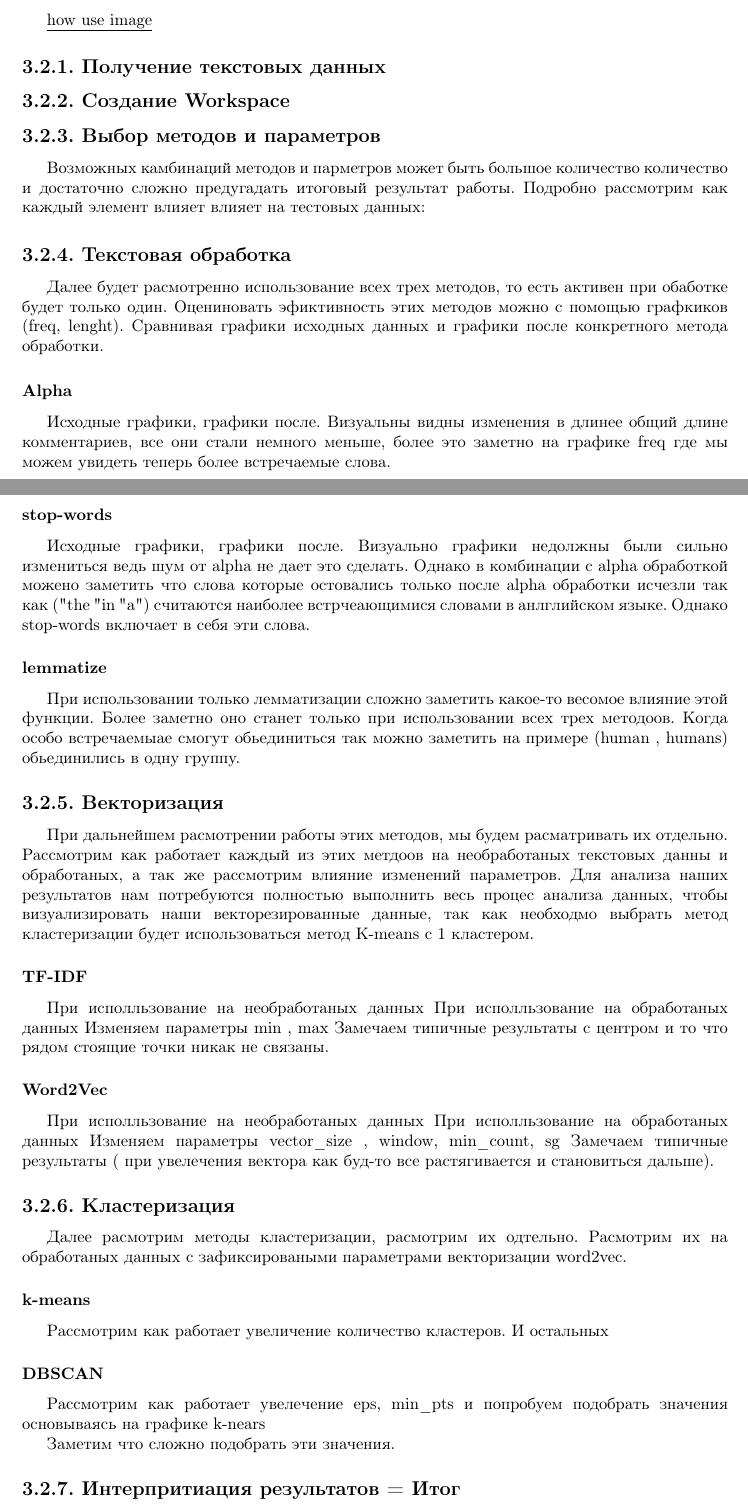
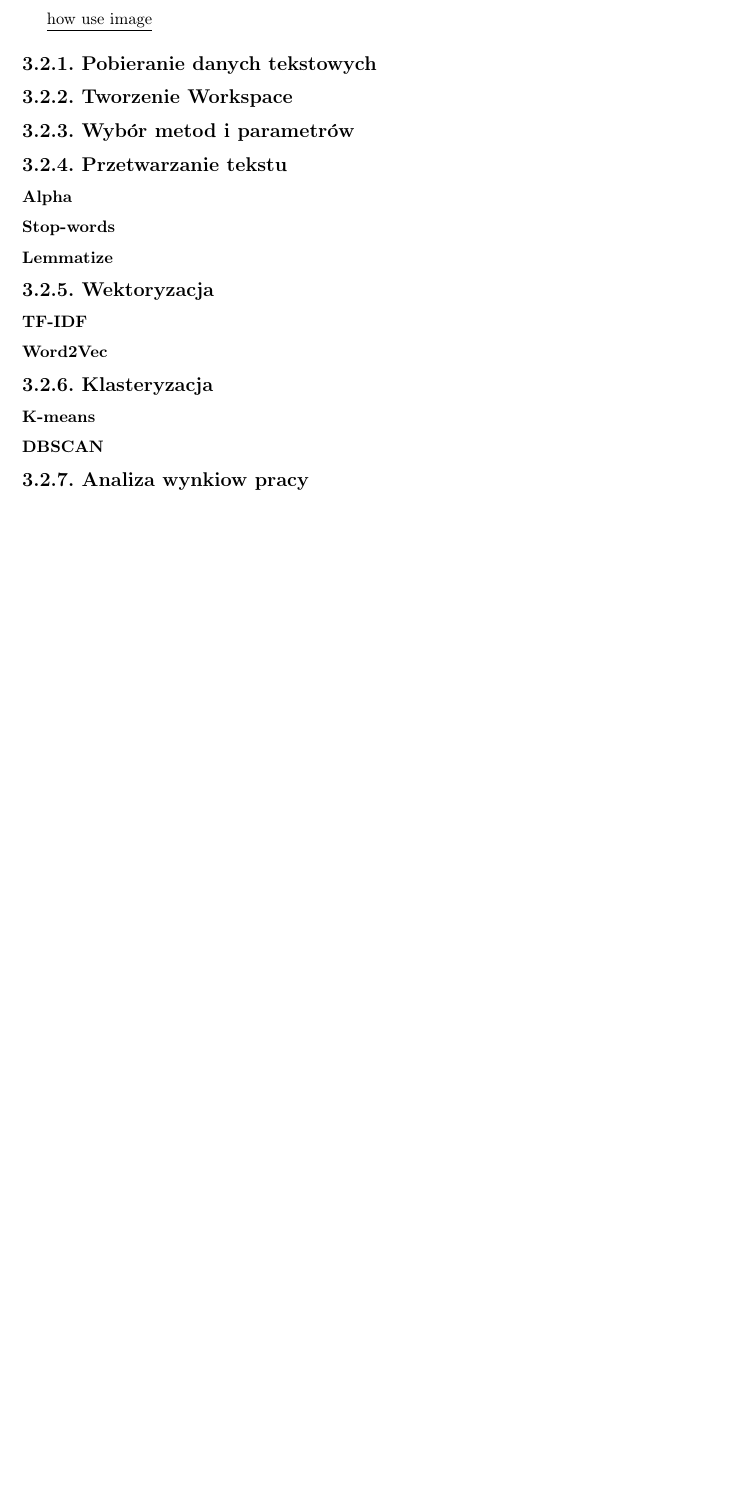
Before and after one commit to maksasGit/thesis, a LaTeX book (LaTeX/solving.tex, which reads LaTeX/rozdzial_3.tex): two parts of pages 29 and 30 of 41 before the commit and part of page 29 of 41 after it, the two joined at a grey line, cut so that both start at the same text, the shorter picture padded with empty space. Compiled offline with pdfLaTeX.

Commit message:
change last

```diff
--- a/LaTeX/rozdzial_3.tex
+++ b/LaTeX/rozdzial_3.tex
@@ -105,52 +106,44 @@
 		\label{fig:rys1}
 	\end{figure}
 
-	\subsection{Получение текстовых данных}
+	\subsection{Pobieranie danych tekstowych}
 
-	\subsection{Создание Workspace}
+	\subsection{Tworzenie Workspace}
 
-	\subsection{Выбор методов и параметров}
-		Возможных камбинаций методов и парметров может быть большое количество количество и достаточно сложно предугадать итоговый результат работы. Подробно рассмотрим как каждый элемент влияет влияет на тестовых данных:
+	\subsection{Wybór metod i parametrów}
 
-	\subsection{Текстовая обработка}
-		Далее будет расмотренно использование всех трех методов, то есть активен при обаботке будет только один. Оцениновать эфиктивность этих методов можно с помощью графкиков (freq, lenght). Сравнивая графики исходных данных и графики после конкретного метода обработки.
+
+	\subsection{Przetwarzanie tekstu}
+
+
 
 		\subsubsection{Alpha}
-			Исходные графики, графики после. Визуальны видны изменения в длинее общий длине комментариев, все они стали немного меньше, более это заметно на графике freq где мы можем увидеть теперь более встречаемые слова.
 
 
-		\subsubsection{stop-words}
-			Исходные графики, графики после. Визуально графики недолжны были сильно измениться ведь шум от alpha не дает это сделать. Однако в комбинации с alpha обработкой можено заметить что слова которые остовались только после alpha обработки исчезли так как ("the" , "in", "a") считаются наиболее встрчеающимися словами в анлглийском языке. Однако stop-words включает в себя эти слова.
 
-		\subsubsection{lemmatize}
-			При использовании только лемматизации сложно заметить какое-то весомое влияние этой функции.
-			Более заметно оно станет только при использовании всех трех методоов. Когда особо встречаемыае смогут обьединиться так можно заметить на примере (human , humans) обьединились в одну группу.
+		\subsubsection{Stop-words}
 
-	\subsection{Векторизация}
-		При дальнейшем расмотрении работы этих методов, мы будем расматривать их отдельно. Рассмотрим как работает каждый из этих метдоов на необработаных текстовых данны и обработаных, а так же рассмотрим влияние изменений параметров. Для анализа наших результатов нам потребуются полностью выполнить весь процес анализа данных, чтобы визуализировать наши векторезированные данные, так как необходмо выбрать метод кластеризации будет использоваться метод K-means с 1 кластером.
+
+		\subsubsection{Lemmatize}
+
+
+
+	\subsection{Wektoryzacja}
+
 
 		\subsubsection{TF-IDF}
-			При исполльзование на необработаных данных
-			При исполльзование на обработаных данных
-			Изменяем параметры min , max
-			Замечаем типичные результаты с центром и то что рядом стоящие точки никак не связаны.
+
 
 		\subsubsection{Word2Vec}
-		 	При исполльзование на необработаных данных
-		 	При исполльзование на обработаных данных
-		 	Изменяем параметры vector\_size , window, min\_count, sg
-		 	Замечаем типичные результаты ( при увелечения вектора как буд-то все растягивается и становиться дальше).
 
 
-	\subsection{Кластеризация}
-		Далее расмотрим методы кластеризации, расмотрим их одтельно. Расмотрим их на обработаных данных с зафиксироваными параметрами векторизации word2vec.
 
-		\subsubsection{k-means}
-			Рассмотрим как работает увеличение количество кластеров. И остальных
+	\subsection{Klasteryzacja}
+
+		\subsubsection{K-means}
+
 
 		\subsubsection{DBSCAN}
-			Рассмотрим как работает увелечение eps, min\_pts и попробуем подобрать значения основываясь на графике k-nears
 
-			Заметим что сложно подобрать эти значения.
 
-	\subsection{Интерпритиация результатов = Итог}
+	\subsection{Analiza wynkiow pracy}
```
Also changed, not shown: LaTeX/solving.pdf, LaTeX/rozdzial_3.tex (3 more changed lines), 4 other files.
